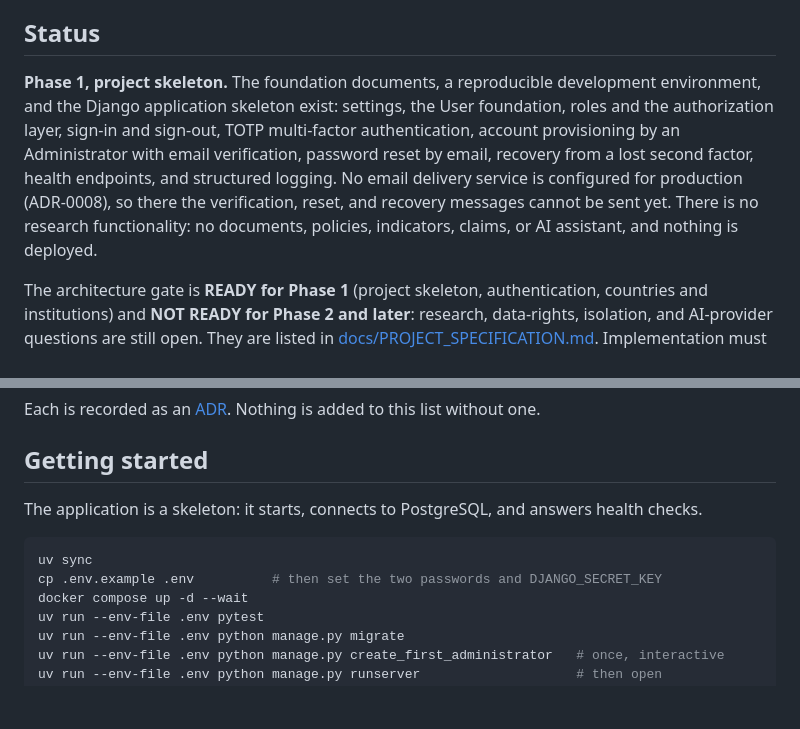
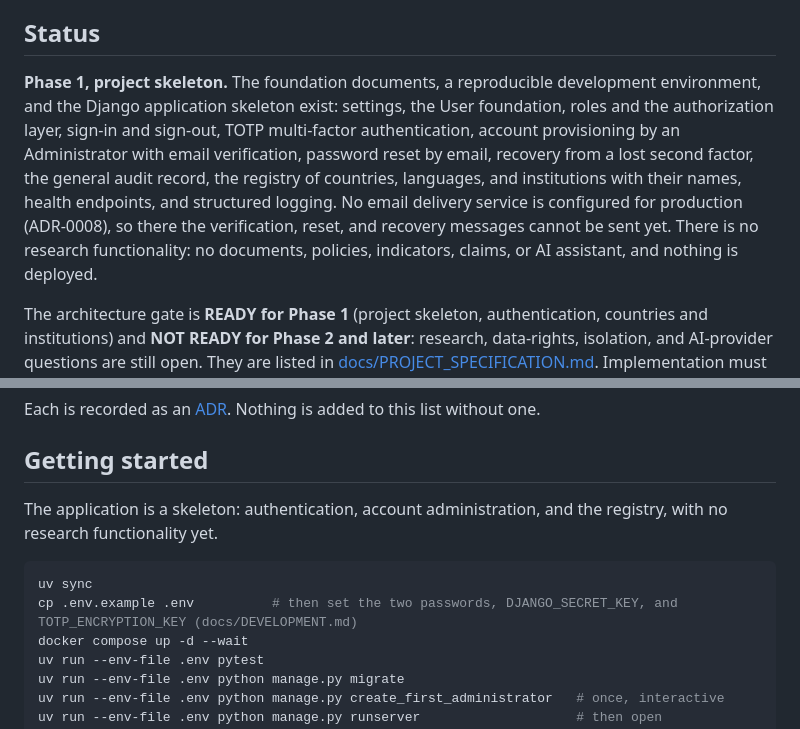
Before and after one commit to kldidar/caipo, a Markdown page: README.md, 2 parts joined by grey strips. GitHub-like rendering; blank space fills up the shorter version.

````diff
--- a/README.md
+++ b/README.md
@@ -6,7 +6,7 @@ CAIPO combines policy and legal documents, economic and socioeconomic indicators
 
 ## Status
 
-**Phase 1, project skeleton.** The foundation documents, a reproducible development environment, and the Django application skeleton exist: settings, the User foundation, roles and the authorization layer, sign-in and sign-out, TOTP multi-factor authentication, account provisioning by an Administrator with email verification, password reset by email, recovery from a lost second factor, health endpoints, and structured logging. No email delivery service is configured for production (ADR-0008), so there the verification, reset, and recovery messages cannot be sent yet. There is no research functionality: no documents, policies, indicators, claims, or AI assistant, and nothing is deployed.
+**Phase 1, project skeleton.** The foundation documents, a reproducible development environment, and the Django application skeleton exist: settings, the User foundation, roles and the authorization layer, sign-in and sign-out, TOTP multi-factor authentication, account provisioning by an Administrator with email verification, password reset by email, recovery from a lost second factor, the general audit record, the registry of countries, languages, and institutions with their names, health endpoints, and structured logging. No email delivery service is configured for production (ADR-0008), so there the verification, reset, and recovery messages cannot be sent yet. There is no research functionality: no documents, policies, indicators, claims, or AI assistant, and nothing is deployed.
 
 The architecture gate is **READY for Phase 1** (project skeleton, authentication, countries and institutions) and **NOT READY for Phase 2 and later**: research, data-rights, isolation, and AI-provider questions are still open. They are listed in [docs/PROJECT_SPECIFICATION.md](docs/PROJECT_SPECIFICATION.md#10-architecture-gate). Implementation must not start on a phase until that phase's blockers are closed.
 
@@ -46,11 +46,11 @@ Each is recorded as an [ADR](docs/adr/README.md). Nothing is added to this list
 
 ## Getting started
 
-The application is a skeleton: it starts, connects to PostgreSQL, and answers health checks.
+The application is a skeleton: authentication, account administration, and the registry, with no research functionality yet.
 
 ```sh
 uv sync
-cp .env.example .env          # then set the two passwords and DJANGO_SECRET_KEY
+cp .env.example .env          # then set the two passwords, DJANGO_SECRET_KEY, and TOTP_ENCRYPTION_KEY (docs/DEVELOPMENT.md)
 docker compose up -d --wait
 uv run --env-file .env pytest
 uv run --env-file .env python manage.py migrate
````
Also changed, not shown: docs/DEVELOPMENT.md (+23 -3 lines), docs/reports/caipo-full-diagnostic-2026-10-20.md (added, +320 -0 lines).
